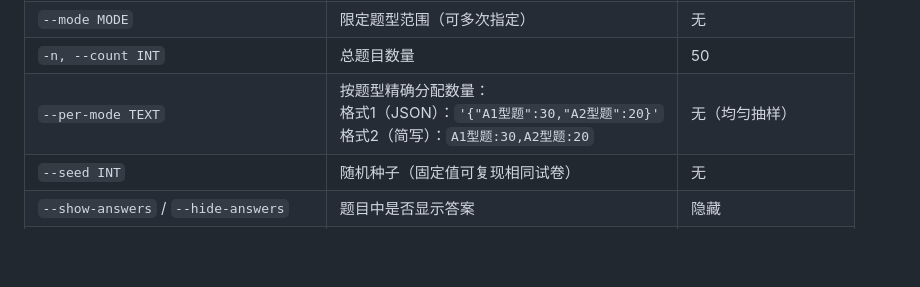
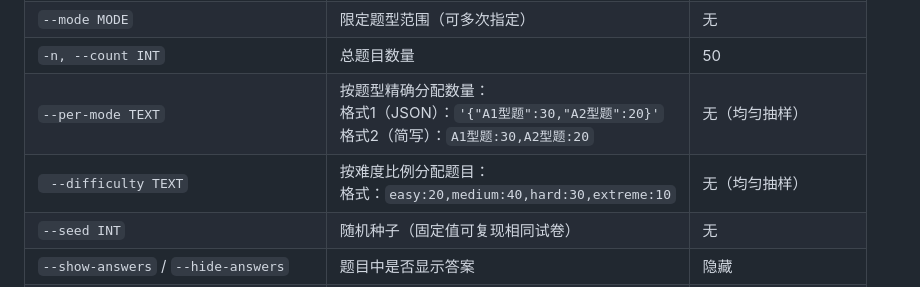
Before and after one commit to zyh001/med-exam-kit, a Markdown page: COMMAND.md, the part around the change. Drawn GitHub-style; blank space fills up the shorter version.

Commit message:
添加--difficulty命令

```diff
--- a/COMMAND.md
+++ b/COMMAND.md
@@ -99,6 +99,7 @@ med-exam generate [OPTIONS]
 | `--mode MODE` | 限定题型范围（可多次指定） | 无 |
 | `-n, --count INT` | 总题目数量 | 50 |
 | `--per-mode TEXT` | 按题型精确分配数量：<br>格式1（JSON）：`'{"A1型题":30,"A2型题":20}'`<br>格式2（简写）：`A1型题:30,A2型题:20` | 无（均匀抽样） |
+| ` --difficulty TEXT` | 按难度比例分配题目：<br>格式：`easy:20,medium:40,hard:30,extreme:10` |无（均匀抽样）|
 | `--seed INT` | 随机种子（固定值可复现相同试卷） | 无 |
 | `--show-answers` / `--hide-answers` | 题目中是否显示答案 | 隐藏 |
 | `--answer-sheet` / `--no-answer-sheet` | 是否在末尾生成答案页 | 生成 |
```
